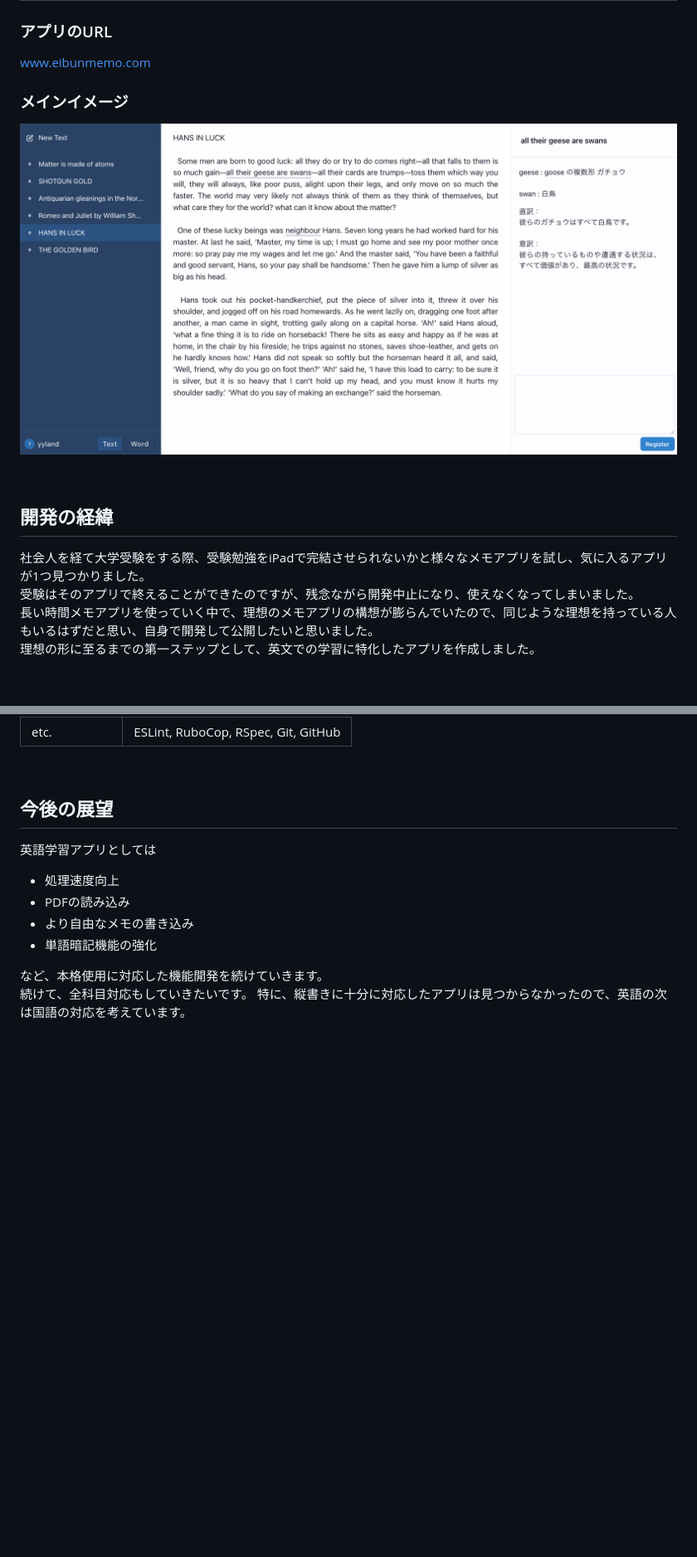
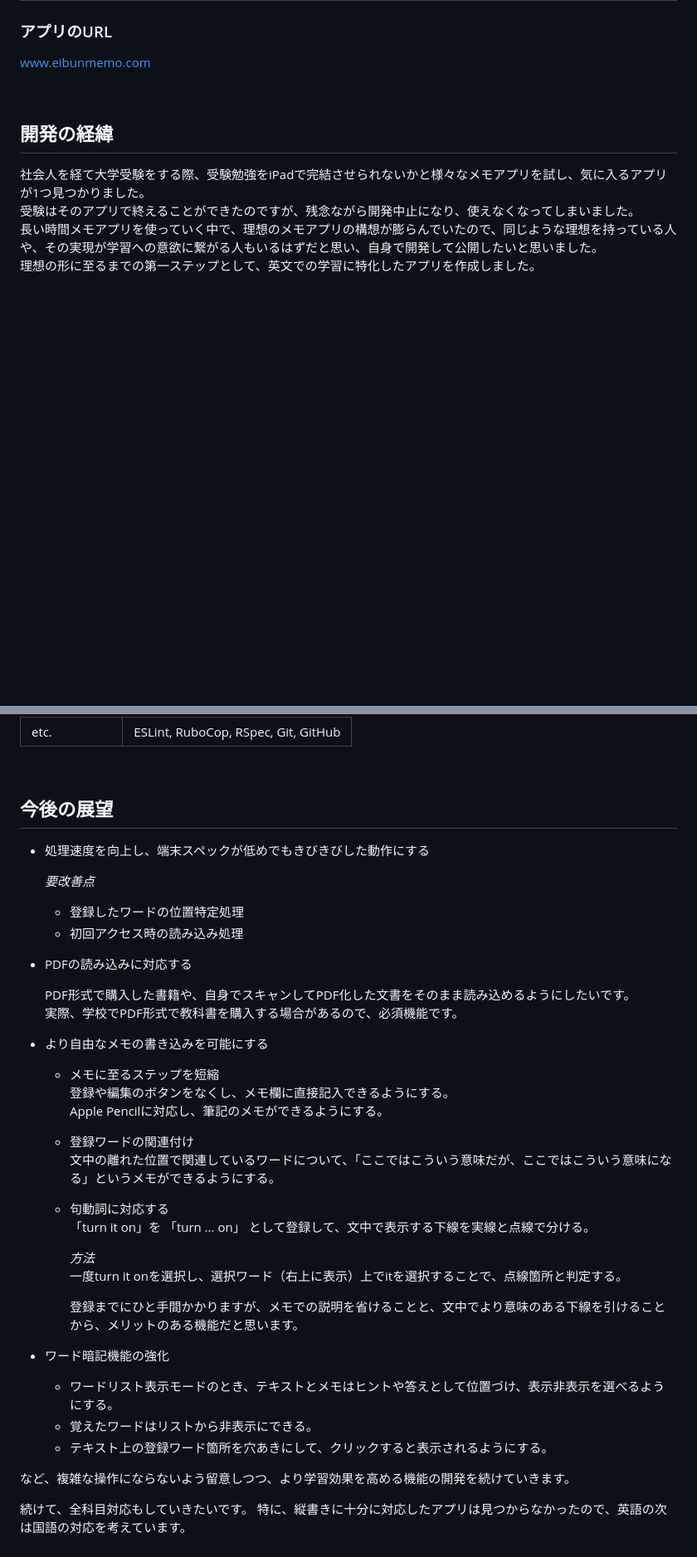
Before and after one commit to yyland/EibunMemo, a Markdown page: README.md, 2 parts joined by grey strips. Shown at 83% size. Rendered like a GitHub page; blank space fills up the shorter version.

```diff
--- a/README.md
+++ b/README.md
@@ -3,10 +3,6 @@
 ### アプリのURL
 
 [www.eibunmemo.com](https://www.eibunmemo.com)
-
-### メインイメージ
-
-![英文メモ](./documents/img/main.png)
 
 <br>
 
@@ -14,7 +10,7 @@
 
 社会人を経て大学受験をする際、受験勉強をiPadで完結させられないかと様々なメモアプリを試し、気に入るアプリが1つ見つかりました。
 受験はそのアプリで終えることができたのですが、残念ながら開発中止になり、使えなくなってしまいました。
-長い時間メモアプリを使っていく中で、理想のメモアプリの構想が膨らんでいたので、同じような理想を持っている人もいるはずだと思い、自身で開発して公開したいと思いました。
+長い時間メモアプリを使っていく中で、理想のメモアプリの構想が膨らんでいたので、同じような理想を持っている人や、その実現が学習への意欲に繋がる人もいるはずだと思い、自身で開発して公開したいと思いました。
 理想の形に至るまでの第一ステップとして、英文での学習に特化したアプリを作成しました。
 
 <br>
@@ -88,11 +114,41 @@
 
 ## 今後の展望
 
-英語学習アプリとしては
-- 処理速度向上
-- PDFの読み込み
-- より自由なメモの書き込み
-- 単語暗記機能の強化
+- 処理速度を向上し、端末スペックが低めでもきびきびした動作にする
 
-など、本格使用に対応した機能開発を続けていきます。
+  _要改善点_
+  - 登録したワードの位置特定処理
+  - 初回アクセス時の読み込み処理
+
+- PDFの読み込みに対応する
+
+  PDF形式で購入した書籍や、自身でスキャンしてPDF化した文書をそのまま読み込めるようにしたいです。
+  実際、学校でPDF形式で教科書を購入する場合があるので、必須機能です。
+
+- より自由なメモの書き込みを可能にする
+
+  - メモに至るステップを短縮
+    登録や編集のボタンをなくし、メモ欄に直接記入できるようにする。
+    Apple Pencilに対応し、筆記のメモができるようにする。
+
+  - 登録ワードの関連付け
+    文中の離れた位置で関連しているワードについて、「ここではこういう意味だが、ここではこういう意味になる」というメモができるようにする。
+
+  - 句動詞に対応する
+    「turn it on」を 「turn ... on」 として登録して、文中で表示する下線を実線と点線で分ける。
+
+    _方法_
+    一度turn it onを選択し、選択ワード（右上に表示）上でitを選択することで、点線箇所と判定する。
+
+    登録までにひと手間かかりますが、メモでの説明を省けることと、文中でより意味のある下線を引けることから、メリットのある機能だと思います。
+
+
+- ワード暗記機能の強化
+
+  - ワードリスト表示モードのとき、テキストとメモはヒントや答えとして位置づけ、表示非表示を選べるようにする。
+  - 覚えたワードはリストから非表示にできる。
+  - テキスト上の登録ワード箇所を穴あきにして、クリックすると表示されるようにする。
+
+など、複雑な操作にならないよう留意しつつ、より学習効果を高める機能の開発を続けていきます。
+
 続けて、全科目対応もしていきたいです。  特に、縦書きに十分に対応したアプリは見つからなかったので、英語の次は国語の対応を考えています。
```
Also changed, not shown: other parts of README.md (+30 -0 lines).
